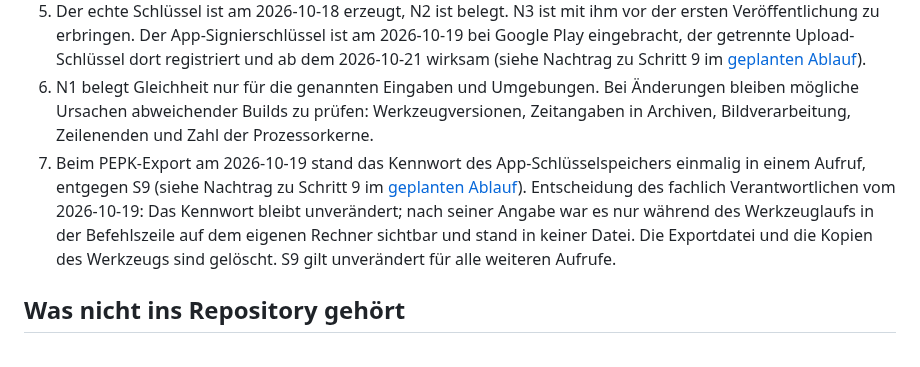
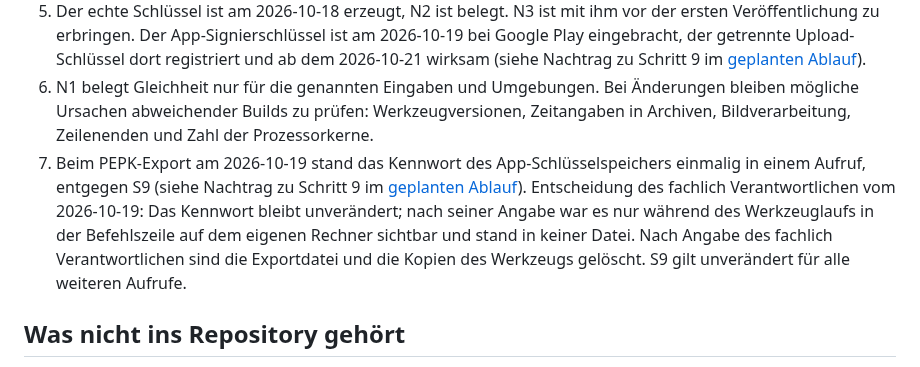
Before and after one commit to baremos/fristenrechner, a Markdown page: docs/signierung.md, the part around the change. Drawn GitHub-style.

Commit message:
Doku: Löschung der Exportdatei als Angabe des fachlich Verantwortlichen gekennzeichnet
Auflage aus dem Lesereview: Die Löschung von Exportdatei und Werkzeugkopien ist nicht aus dem
Repository heraus belegbar und wird deshalb als Angabe gekennzeichnet.

Co-Authored-By: Claude Fable 5.1 <noreply@anthropic.com>

```diff
--- a/docs/signierung.md
+++ b/docs/signierung.md
@@ -333,7 +333,7 @@ Der Wechsel eines Schlüssels ist ein Notfall und kein Teil des gewöhnlichen Ab
 4. Prüfen, mit welcher Version der Build-Tools `apksigner` das Verfahren v3.2 kennt.
 5. Der echte Schlüssel ist am 2026-10-18 erzeugt, N2 ist belegt. N3 ist mit ihm vor der ersten Veröffentlichung zu erbringen. Der App-Signierschlüssel ist am 2026-10-19 bei Google Play eingebracht, der getrennte Upload-Schlüssel dort registriert und ab dem 2026-10-21 wirksam (siehe Nachtrag zu Schritt 9 im [geplanten Ablauf](#geplanter-ablauf)).
 6. N1 belegt Gleichheit nur für die genannten Eingaben und Umgebungen. Bei Änderungen bleiben mögliche Ursachen abweichender Builds zu prüfen: Werkzeugversionen, Zeitangaben in Archiven, Bildverarbeitung, Zeilenenden und Zahl der Prozessorkerne.
-7. Beim PEPK-Export am 2026-10-19 stand das Kennwort des App-Schlüsselspeichers einmalig in einem Aufruf, entgegen S9 (siehe Nachtrag zu Schritt 9 im [geplanten Ablauf](#geplanter-ablauf)). Entscheidung des fachlich Verantwortlichen vom 2026-10-19: Das Kennwort bleibt unverändert; nach seiner Angabe war es nur während des Werkzeuglaufs in der Befehlszeile auf dem eigenen Rechner sichtbar und stand in keiner Datei. Die Exportdatei und die Kopien des Werkzeugs sind gelöscht. S9 gilt unverändert für alle weiteren Aufrufe.
+7. Beim PEPK-Export am 2026-10-19 stand das Kennwort des App-Schlüsselspeichers einmalig in einem Aufruf, entgegen S9 (siehe Nachtrag zu Schritt 9 im [geplanten Ablauf](#geplanter-ablauf)). Entscheidung des fachlich Verantwortlichen vom 2026-10-19: Das Kennwort bleibt unverändert; nach seiner Angabe war es nur während des Werkzeuglaufs in der Befehlszeile auf dem eigenen Rechner sichtbar und stand in keiner Datei. Nach Angabe des fachlich Verantwortlichen sind die Exportdatei und die Kopien des Werkzeugs gelöscht. S9 gilt unverändert für alle weiteren Aufrufe.
 
 ## Was nicht ins Repository gehört
 
```
